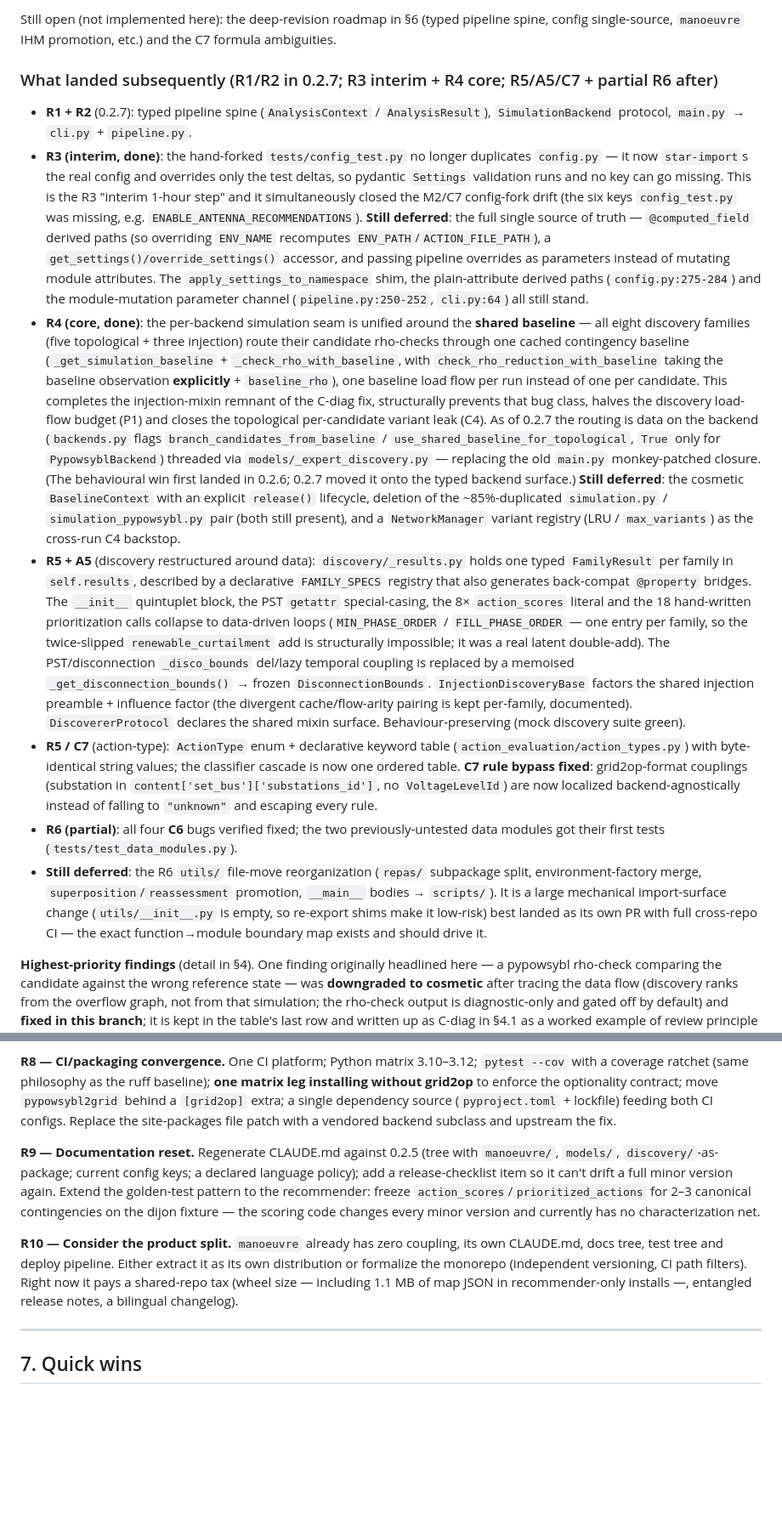
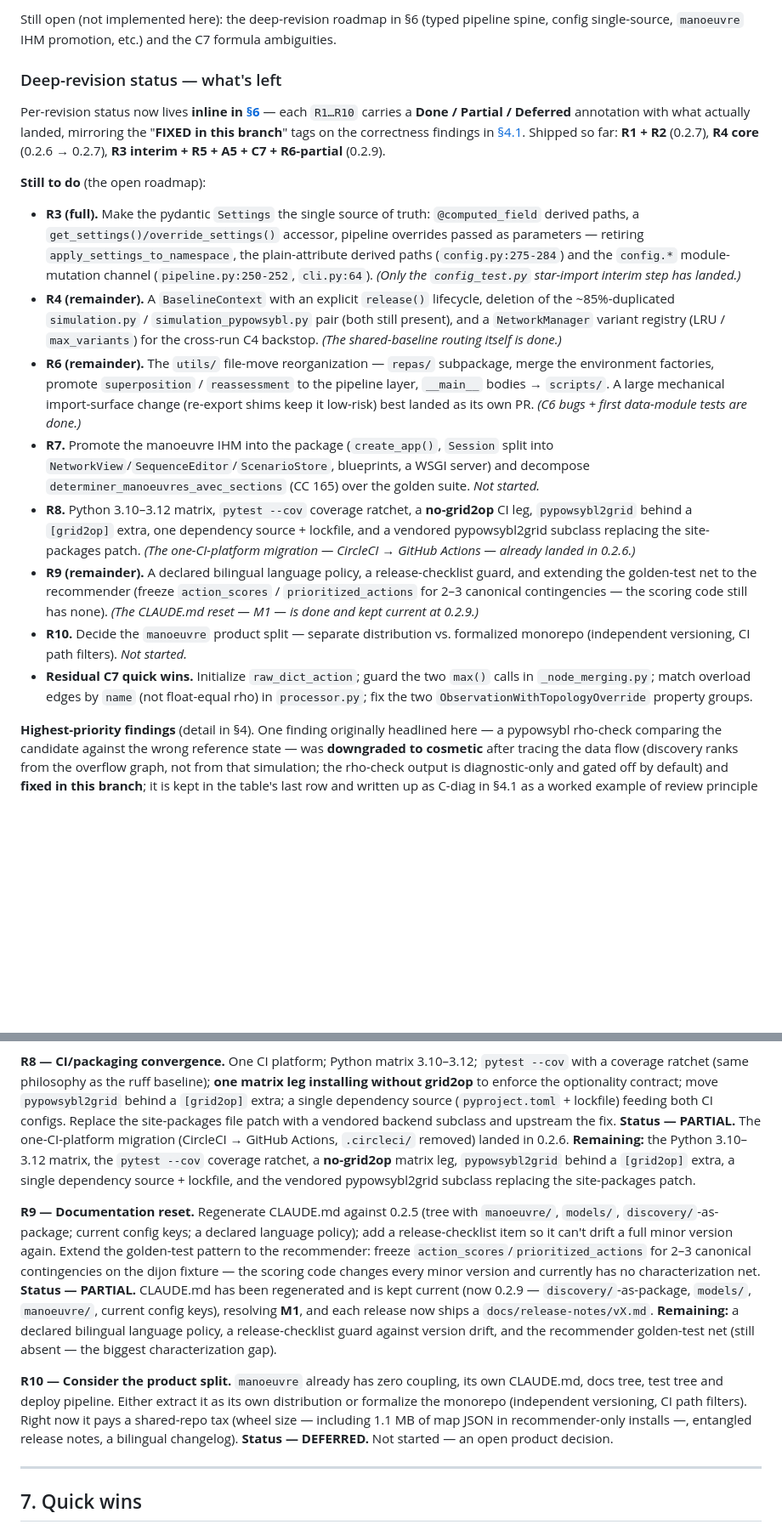
Before and after one commit to marota/Expert_op4grid_recommender, a Markdown page: docs/reviews/2026-07_full_code_review.md, 2 parts joined by grey strips. Shown at 85% size. Drawn GitHub-style; blank space fills up the shorter version.

Commit message:
docs(review): inline per-revision status in §6; add top 'what's left' summary
Fold the deep-revision done/partial/deferred status from the top narrative into
§6 as inline annotations (mirroring §4.1's 'FIXED in this branch' tags), one per
R1-R10, and replace the top section with a concise summary of the remaining
roadmap.

Co-Authored-By: Claude Opus 4.8 <noreply@anthropic.com>
Claude-Session: https://claude.ai/code/session_01XTEMAv3usezBpo2bm2L8qu
Signed-off-by: Antoine Marot <amarot91@gmail.com>

```diff
--- a/docs/reviews/2026-07_full_code_review.md
+++ b/docs/reviews/2026-07_full_code_review.md
@@ -55,62 +55,45 @@ branch (released as **0.2.6**). Summary of what landed:
 Still open (not implemented here): the deep-revision roadmap in §6 (typed pipeline spine,
 config single-source, `manoeuvre` IHM promotion, etc.) and the C7 formula ambiguities.
 
-### What landed subsequently (R1/R2 in 0.2.7; R3 interim + R4 core; R5/A5/C7 + partial R6 after)
+### Deep-revision status — what's left
 
-- **R1 + R2** (0.2.7): typed pipeline spine (`AnalysisContext` / `AnalysisResult`),
-  `SimulationBackend` protocol, `main.py` → `cli.py` + `pipeline.py`.
-- **R3 (interim, done)**: the hand-forked `tests/config_test.py` no longer duplicates
-  `config.py` — it now `star-import`s the real config and overrides only the test deltas,
-  so pydantic `Settings` validation runs and no key can go missing. This is the R3
-  "interim 1-hour step" and it simultaneously closed the M2/C7 config-fork drift (the six
-  keys `config_test.py` was missing, e.g. `ENABLE_ANTENNA_RECOMMENDATIONS`). **Still
-  deferred**: the full single source of truth — `@computed_field` derived paths (so
-  overriding `ENV_NAME` recomputes `ENV_PATH`/`ACTION_FILE_PATH`), a
-  `get_settings()/override_settings()` accessor, and passing pipeline overrides as
-  parameters instead of mutating module attributes. The `apply_settings_to_namespace`
-  shim, the plain-attribute derived paths (`config.py:275-284`) and the module-mutation
-  parameter channel (`pipeline.py:250-252`, `cli.py:64`) all still stand.
-- **R4 (core, done)**: the per-backend simulation seam is unified around the **shared
-  baseline** — all eight discovery families (five topological + three injection) route
-  their candidate rho-checks through one cached contingency baseline
-  (`_get_simulation_baseline` + `_check_rho_with_baseline`, with
-  `check_rho_reduction_with_baseline` taking the baseline observation **explicitly** +
-  `baseline_rho`), one baseline load flow per run instead of one per candidate. This
-  completes the injection-mixin remnant of the C-diag fix, structurally prevents that bug
-  class, halves the discovery load-flow budget (P1) and closes the topological
-  per-candidate variant leak (C4). As of 0.2.7 the routing is data on the backend
-  (`backends.py` flags `branch_candidates_from_baseline` /
-  `use_shared_baseline_for_topological`, `True` only for `PypowsyblBackend`) threaded via
-  `models/_expert_discovery.py` — replacing the old `main.py` monkey-patched closure. (The
-  behavioural win first landed in 0.2.6; 0.2.7 moved it onto the typed backend surface.)
-  **Still deferred**: the cosmetic `BaselineContext` with an explicit `release()`
-  lifecycle, deletion of the ~85%-duplicated `simulation.py` / `simulation_pypowsybl.py`
-  pair (both still present), and a `NetworkManager` variant registry (LRU / `max_variants`)
-  as the cross-run C4 backstop.
-- **R5 + A5** (discovery restructured around data): `discovery/_results.py` holds one
-  typed `FamilyResult` per family in `self.results`, described by a declarative
-  `FAMILY_SPECS` registry that also generates back-compat `@property` bridges. The
-  `__init__` quintuplet block, the PST `getattr` special-casing, the 8× `action_scores`
-  literal and the 18 hand-written prioritization calls collapse to data-driven loops
-  (`MIN_PHASE_ORDER` / `FILL_PHASE_ORDER` — one entry per family, so the twice-slipped
-  `renewable_curtailment` add is structurally impossible; it was a real latent double-add).
-  The PST/disconnection `_disco_bounds` del/lazy temporal coupling is replaced by a memoised
-  `_get_disconnection_bounds()` → frozen `DisconnectionBounds`. `InjectionDiscoveryBase`
-  factors the shared injection preamble + influence factor (the divergent cache/flow-arity
-  pairing is kept per-family, documented). `DiscovererProtocol` declares the shared mixin
-  surface. Behaviour-preserving (mock discovery suite green).
-- **R5 / C7** (action-type): `ActionType` enum + declarative keyword table
-  (`action_evaluation/action_types.py`) with byte-identical string values; the classifier
-  cascade is now one ordered table. **C7 rule bypass fixed**: grid2op-format couplings
-  (substation in `content['set_bus']['substations_id']`, no `VoltageLevelId`) are now
-  localized backend-agnostically instead of falling to `"unknown"` and escaping every rule.
-- **R6 (partial)**: all four **C6** bugs verified fixed; the two previously-untested data
-  modules got their first tests (`tests/test_data_modules.py`).
-- **Still deferred**: the R6 `utils/` file-move reorganization (`repas/` subpackage split,
-  environment-factory merge, `superposition`/`reassessment` promotion, `__main__` bodies →
-  `scripts/`). It is a large mechanical import-surface change (`utils/__init__.py` is empty,
-  so re-export shims make it low-risk) best landed as its own PR with full cross-repo CI —
-  the exact function→module boundary map exists and should drive it.
+Per-revision status now lives **inline in [§6](#6-deep-revision-proposals)** — each
+`R1…R10` carries a **Done / Partial / Deferred** annotation with what actually landed,
+mirroring the "**FIXED in this branch**" tags on the correctness findings in
+[§4.1](#41-correctness--security-fix-first). Shipped so far: **R1 + R2** (0.2.7),
+**R4 core** (0.2.6 → 0.2.7), **R3 interim + R5 + A5 + C7 + R6-partial** (0.2.9).
+
+**Still to do** (the open roadmap):
+
+- **R3 (full).** Make the pydantic `Settings` the single source of truth: `@computed_field`
+  derived paths, a `get_settings()/override_settings()` accessor, pipeline overrides passed
+  as parameters — retiring `apply_settings_to_namespace`, the plain-attribute derived paths
+  (`config.py:275-284`) and the `config.*` module-mutation channel (`pipeline.py:250-252`,
+  `cli.py:64`). *(Only the `config_test.py` star-import interim step has landed.)*
+- **R4 (remainder).** A `BaselineContext` with an explicit `release()` lifecycle, deletion
+  of the ~85%-duplicated `simulation.py` / `simulation_pypowsybl.py` pair (both still
+  present), and a `NetworkManager` variant registry (LRU / `max_variants`) for the cross-run
+  C4 backstop. *(The shared-baseline routing itself is done.)*
+- **R6 (remainder).** The `utils/` file-move reorganization — `repas/` subpackage, merge the
+  environment factories, promote `superposition` / `reassessment` to the pipeline layer,
+  `__main__` bodies → `scripts/`. A large mechanical import-surface change (re-export shims
+  keep it low-risk) best landed as its own PR. *(C6 bugs + first data-module tests are done.)*
+- **R7.** Promote the manoeuvre IHM into the package (`create_app()`, `Session` split into
+  `NetworkView`/`SequenceEditor`/`ScenarioStore`, blueprints, a WSGI server) and decompose
+  `determiner_manoeuvres_avec_sections` (CC 165) over the golden suite. *Not started.*
+- **R8.** Python 3.10–3.12 matrix, `pytest --cov` coverage ratchet, a **no-grid2op** CI leg,
+  `pypowsybl2grid` behind a `[grid2op]` extra, one dependency source + lockfile, and a
+  vendored pypowsybl2grid subclass replacing the site-packages patch. *(The one-CI-platform
+  migration — CircleCI → GitHub Actions — already landed in 0.2.6.)*
+- **R9 (remainder).** A declared bilingual language policy, a release-checklist guard, and
+  extending the golden-test net to the recommender (freeze `action_scores` /
+  `prioritized_actions` for 2–3 canonical contingencies — the scoring code still has none).
+  *(The CLAUDE.md reset — M1 — is done and kept current at 0.2.9.)*
+- **R10.** Decide the `manoeuvre` product split — separate distribution vs. formalized
+  monorepo (independent versioning, CI path filters). *Not started.*
+- **Residual C7 quick wins.** Initialize `raw_dict_action`; guard the two `max()` calls in
+  `_node_merging.py`; match overload edges by `name` (not float-equal rho) in `processor.py`;
+  fix the two `ObservationWithTopologyOverride` property groups.
 
 **Highest-priority findings** (detail in §4). One finding originally headlined here — a pypowsybl rho-check comparing the candidate against the wrong reference state — was **downgraded to cosmetic** after tracing the data flow (discovery ranks from the overflow graph, not from that simulation; the rho-check output is diagnostic-only and gated off by default) and **fixed in this branch**; it is kept in the table's last row and written up as C-diag in §4.1 as a worked example of review principle #4 (verify the failure scenario before assigning severity).
 
@@ -297,9 +287,12 @@ Introduce `AnalysisContext` and `AnalysisResult` dataclasses replacing the 41-ke
 
 **R8 — CI/packaging convergence.** One CI platform; Python matrix 3.10–3.12; `pytest --cov` with a coverage ratchet (same philosophy as the ruff baseline); **one matrix leg installing without grid2op** to enforce the optionality contract; move `pypowsybl2grid` behind a `[grid2op]` extra; a single dependency source (`pyproject.toml` + lockfile) feeding both CI configs. Replace the site-packages file patch with a vendored backend subclass and upstream the fix.
+**Status — PARTIAL.** The one-CI-platform migration (CircleCI → GitHub Actions, `.circleci/` removed) landed in 0.2.6. **Remaining:** the Python 3.10–3.12 matrix, the `pytest --cov` coverage ratchet, a **no-grid2op** matrix leg, `pypowsybl2grid` behind a `[grid2op]` extra, a single dependency source + lockfile, and the vendored pypowsybl2grid subclass replacing the site-packages patch.
 
 **R9 — Documentation reset.** Regenerate CLAUDE.md against 0.2.5 (tree with `manoeuvre/`, `models/`, `discovery/`-as-package; current config keys; a declared language policy); add a release-checklist item so it can't drift a full minor version again. Extend the golden-test pattern to the recommender: freeze `action_scores`/`prioritized_actions` for 2–3 canonical contingencies on the dijon fixture — the scoring code changes every minor version and currently has no characterization net.
+**Status — PARTIAL.** CLAUDE.md has been regenerated and is kept current (now 0.2.9 — `discovery/`-as-package, `models/`, `manoeuvre/`, current config keys), resolving **M1**, and each release now ships a `docs/release-notes/vX.md`. **Remaining:** a declared bilingual language policy, a release-checklist guard against version drift, and the recommender golden-test net (still absent — the biggest characterization gap).
 
 **R10 — Consider the product split.** `manoeuvre` already has zero coupling, its own CLAUDE.md, docs tree, test tree and deploy pipeline. Either extract it as its own distribution or formalize the monorepo (independent versioning, CI path filters). Right now it pays a shared-repo tax (wheel size — including 1.1 MB of map JSON in recommender-only installs —, entangled release notes, a bilingual changelog).
+**Status — DEFERRED.** Not started — an open product decision.
 
 ---
 
```
Also changed, not shown: other parts of docs/reviews/2026-07_full_code_review.md (+7 -0 lines).
